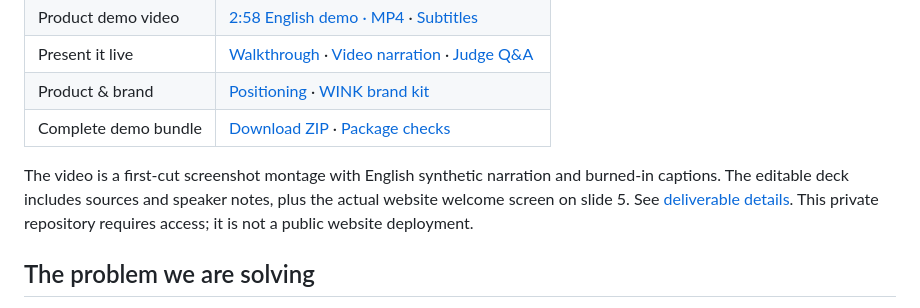
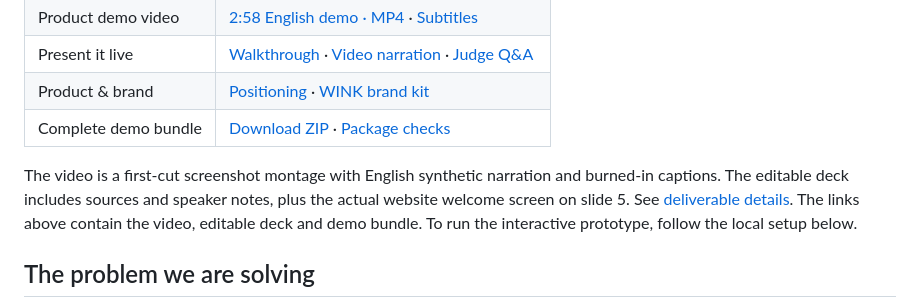
Before and after one commit to IvyPei/InCREDITble, a Markdown page: README.md, the part around the change. Rendered like a GitHub page.

Commit message:
Clarify demo links and local setup for mentor review

```diff
--- a/README.md
+++ b/README.md
@@ -16,7 +16,7 @@ InCreditble is a corporate-bond trading prototype for people who are new to inve
 | Product & brand | [Positioning](demo/POSITIONING.md) · [WINK brand kit](https://github.com/IvyPei/InCREDITble/tree/main/brand/wink) |
 | Complete demo bundle | [Download ZIP](https://github.com/IvyPei/InCREDITble/raw/refs/heads/main/demo/releases/InCreditble-demo.zip) · [Package checks](demo/PACKAGE_CHECK.md) |
 
-The video is a first-cut screenshot montage with English synthetic narration and burned-in captions. The editable deck includes sources and speaker notes, plus the actual website welcome screen on slide 5. See [deliverable details](demo/deliverables/README.md). This private repository requires access; it is not a public website deployment.
+The video is a first-cut screenshot montage with English synthetic narration and burned-in captions. The editable deck includes sources and speaker notes, plus the actual website welcome screen on slide 5. See [deliverable details](demo/deliverables/README.md). The links above contain the video, editable deck and demo bundle. To run the interactive prototype, follow the local setup below.
 
 ## The problem we are solving
 
```
